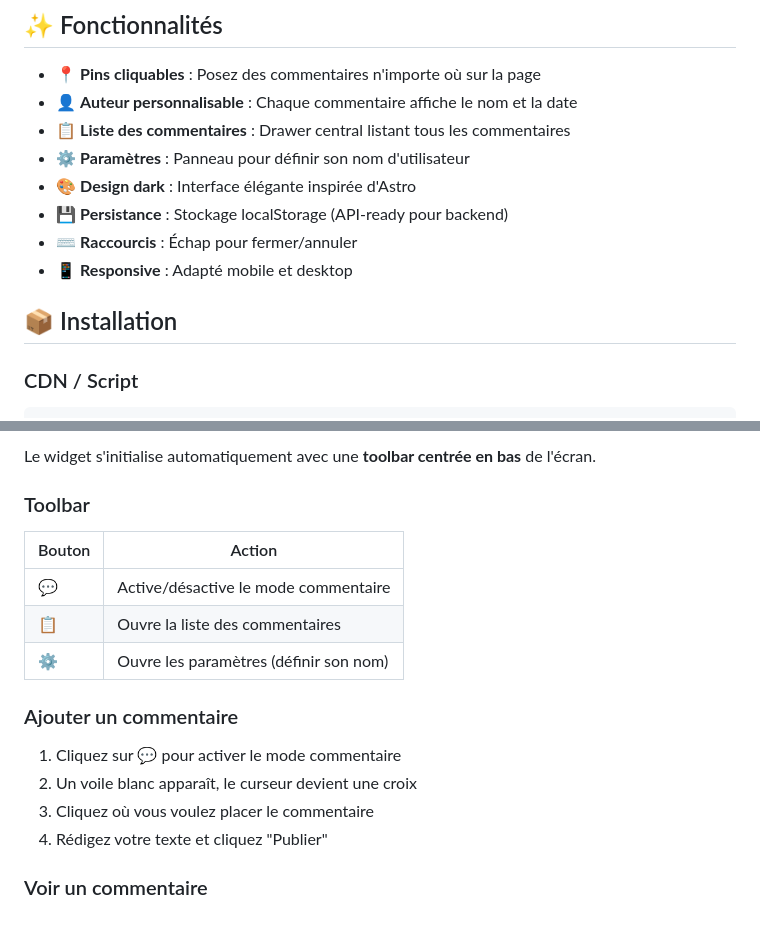
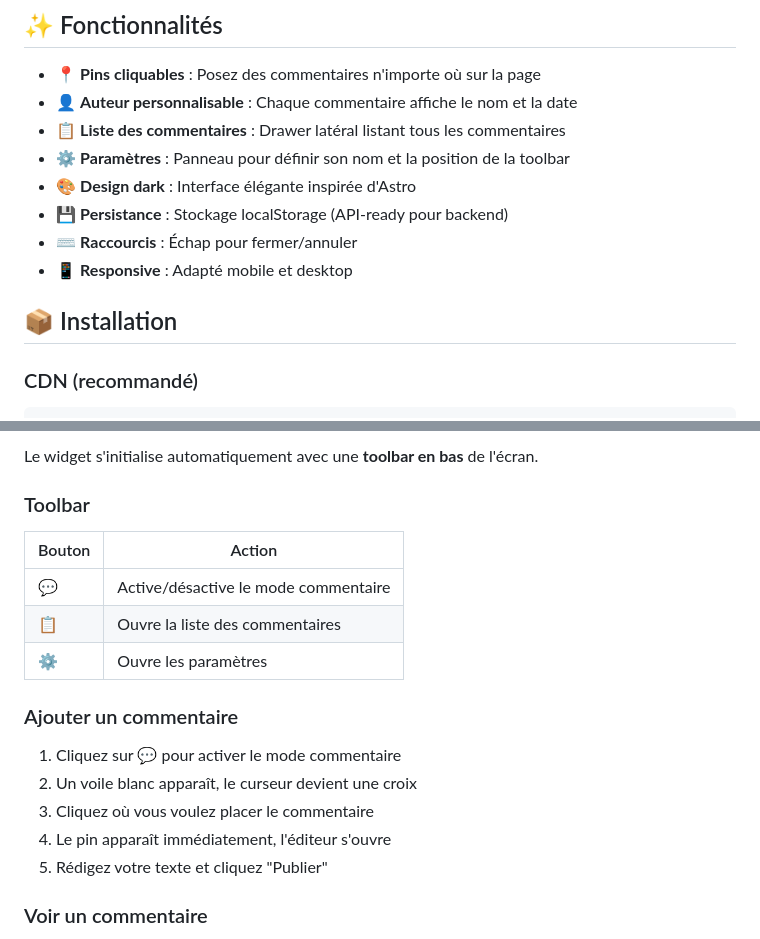
Before and after one commit to Devver-Inc/overlay, a Markdown page: README.md, 2 parts joined by grey strips. Drawn GitHub-style.

````diff
--- a/README.md
+++ b/README.md
@@ -6,8 +6,8 @@ Widget de commentaires façon Figma pour annoter n'importe quelle page web. Desi
 
 - 📍 **Pins cliquables** : Posez des commentaires n'importe où sur la page
 - 👤 **Auteur personnalisable** : Chaque commentaire affiche le nom et la date
-- 📋 **Liste des commentaires** : Drawer central listant tous les commentaires
-- ⚙️ **Paramètres** : Panneau pour définir son nom d'utilisateur
+- 📋 **Liste des commentaires** : Drawer latéral listant tous les commentaires
+- ⚙️ **Paramètres** : Panneau pour définir son nom et la position de la toolbar
 - 🎨 **Design dark** : Interface élégante inspirée d'Astro
 - 💾 **Persistance** : Stockage localStorage (API-ready pour backend)
 - ⌨️ **Raccourcis** : Échap pour fermer/annuler
@@ -15,6 +15,6 @@ Widget de commentaires façon Figma pour annoter n'importe quelle page web. Desi
 
 ## 📦 Installation
 
-### CDN / Script
+### CDN (recommandé)
 
 ```html
@@ -36,6 +36,6 @@ npm run build
 ```
 
-Le widget s'initialise automatiquement avec une **toolbar centrée en bas** de l'écran.
+Le widget s'initialise automatiquement avec une **toolbar en bas** de l'écran.
 
 ### Toolbar
 
@@ -43,14 +43,15 @@ Le widget s'initialise automatiquement avec une **toolbar centrée en bas** de l
 |--------|--------|
 | 💬 | Active/désactive le mode commentaire |
 | 📋 | Ouvre la liste des commentaires |
-| ⚙️ | Ouvre les paramètres (définir son nom) |
+| ⚙️ | Ouvre les paramètres |
 
 ### Ajouter un commentaire
 
 1. Cliquez sur 💬 pour activer le mode commentaire
 2. Un voile blanc apparaît, le curseur devient une croix
 3. Cliquez où vous voulez placer le commentaire
-4. Rédigez votre texte et cliquez "Publier"
+4. Le pin apparaît immédiatement, l'éditeur s'ouvre
+5. Rédigez votre texte et cliquez "Publier"
 
 ### Voir un commentaire
 
````
Also changed, not shown: other parts of README.md (+2 -2 lines), QUICK_START.md (+25 -21 lines).
